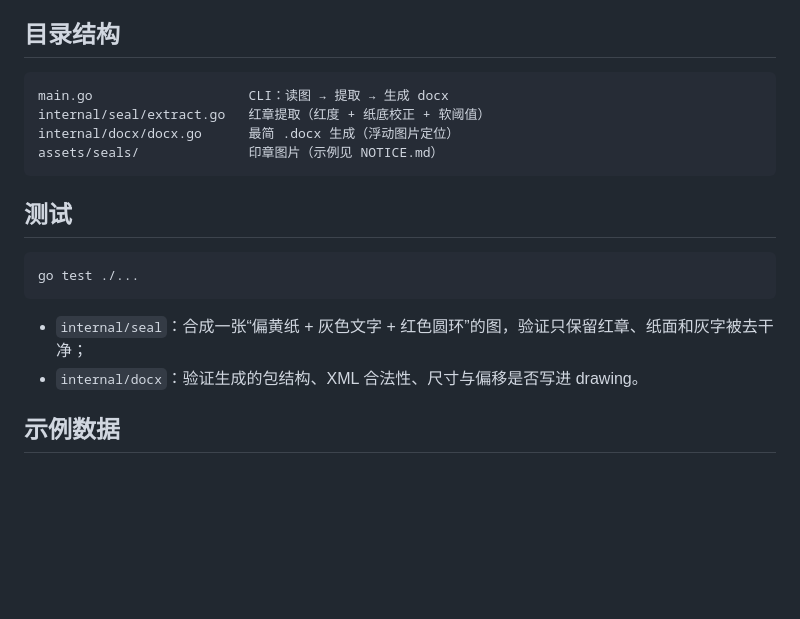
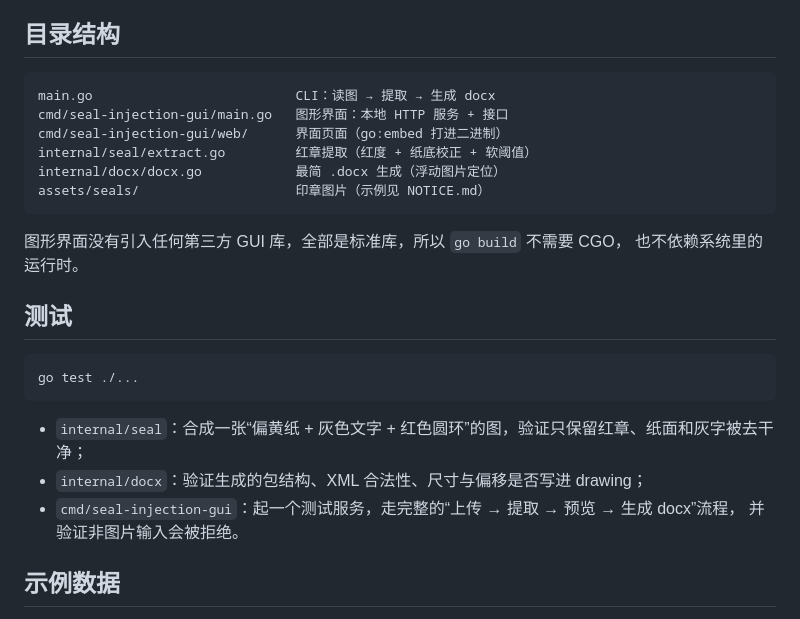
Before and after one commit to 1303-yzym/seal-injection, a Markdown page: README.md, the part around one of its changes. GitHub-like rendering; blank space fills up the shorter version.

````diff
--- a/README.md
+++ b/README.md
@@ -51,11 +75,16 @@ out/seal-injection.exe -seal 我的印章.jpg -out out/seal.docx -ink "#C8322B"
 ## 目录结构
 
 ```
-main.go                    CLI：读图 → 提取 → 生成 docx
-internal/seal/extract.go   红章提取（红度 + 纸底校正 + 软阈值）
-internal/docx/docx.go      最简 .docx 生成（浮动图片定位）
-assets/seals/              印章图片（示例见 NOTICE.md）
+main.go                          CLI：读图 → 提取 → 生成 docx
+cmd/seal-injection-gui/main.go   图形界面：本地 HTTP 服务 + 接口
+cmd/seal-injection-gui/web/      界面页面（go:embed 打进二进制）
+internal/seal/extract.go         红章提取（红度 + 纸底校正 + 软阈值）
+internal/docx/docx.go            最简 .docx 生成（浮动图片定位）
+assets/seals/                    印章图片（示例见 NOTICE.md）
 ```
+
+图形界面没有引入任何第三方 GUI 库，全部是标准库，所以 `go build` 不需要 CGO，
+也不依赖系统里的运行时。
 
 ## 测试
 
@@ -64,7 +93,9 @@ go test ./...
 ```
 
 - `internal/seal`：合成一张“偏黄纸 + 灰色文字 + 红色圆环”的图，验证只保留红章、纸面和灰字被去干净；
-- `internal/docx`：验证生成的包结构、XML 合法性、尺寸与偏移是否写进 drawing。
+- `internal/docx`：验证生成的包结构、XML 合法性、尺寸与偏移是否写进 drawing；
+- `cmd/seal-injection-gui`：起一个测试服务，走完整的“上传 → 提取 → 预览 → 生成 docx”流程，
+  并验证非图片输入会被拒绝。
 
 ## 示例数据
 
````
Also changed, not shown: other parts of README.md (+24 -0 lines), docs/screenshot.png (added), 5 other files.
